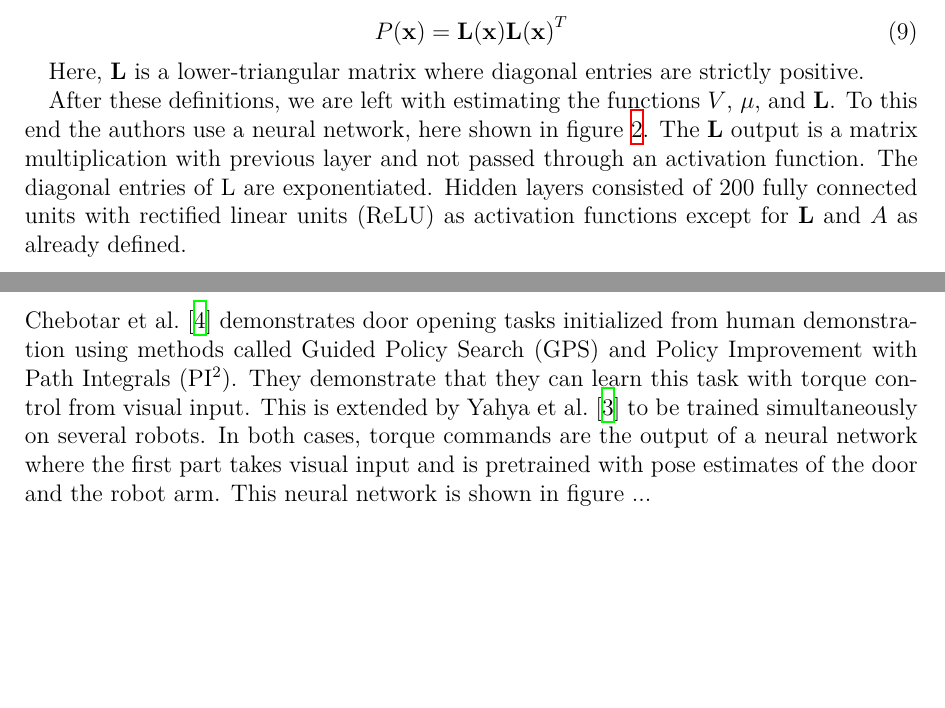
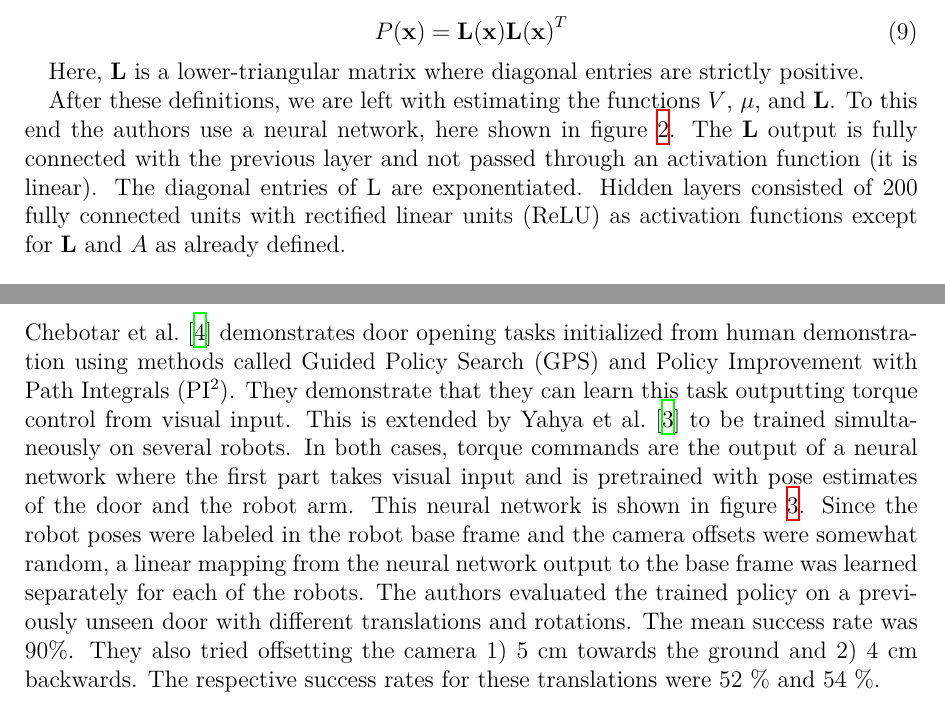
Before and after one commit to isacarnekvist/master-thesis, a LaTeX document (report.tex, which reads background.tex): two parts of pages 7 and 8 of 13, joined at a grey line, cut so that both start at the same text, the shorter picture padded with empty space. Compiled offline with XeLaTeX.

Commit message:
finished async gps part

```diff
--- a/background.tex
+++ b/background.tex
@@ -221,11 +221,11 @@ strictly positive.
 
 After these definitions, we are left with estimating the functions $V$,
 $\mathbf{\mu}$, and $\mathbf{L}$. To this end the authors use a neural network,
-here shown in figure \ref{fig:naf-net}. The $\mathbf{L}$ output is a matrix
-multiplication with previous layer and not passed through an activation
-function. The diagonal entries of L are exponentiated. Hidden layers consisted
-of 200 fully connected units with rectified linear units (ReLU) as activation
-functions except for $\mathbf{L}$ and $A$ as already defined.
+here shown in figure \ref{fig:naf-net}. The $\mathbf{L}$ output is fully
+connected with the previous layer and not passed through an activation function
+(it is linear). The diagonal entries of L are exponentiated. Hidden layers
+consisted of 200 fully connected units with rectified linear units (ReLU) as
+activation functions except for $\mathbf{L}$ and $A$ as already defined.
 
 \begin{figure}[h]
     \centering
@@ -324,12 +324,19 @@ so instead using a GPU might increase the effect of more collectors.
 Chebotar et al. \cite{chebotar2016path} demonstrates door opening tasks
 initialized from human demonstration using methods called Guided Policy Search
 (GPS) and Policy Improvement with Path Integrals (PI$^2$). They demonstrate
-that they can learn this task with torque control from visual input. This is
+that they can learn this task outputting torque control from visual input. This is
 extended by Yahya et al. \cite{yahya2016collective} to be trained
 simultaneously on several robots. In both cases, torque commands are the output
 of a neural network where the first part takes visual input and is pretrained
 with pose estimates of the door and the robot arm. This neural network is shown
-in figure ...
+in figure \ref{fig:gps_net}. Since the robot poses were labeled in the robot
+base frame and the camera offsets were somewhat random, a linear mapping from
+the neural network output to the base frame was learned separately for each of
+the robots. The authors evaluated the trained policy on a previously unseen
+door with different translations and rotations. The mean success rate was
+90\%. They also tried offsetting the camera 1) 5 cm towards the ground and 2) 4
+cm backwards. The respective success rates for these translations were 52 \%
+and 54 \%.
 
 \begin{figure}[h]
     \centering
```
